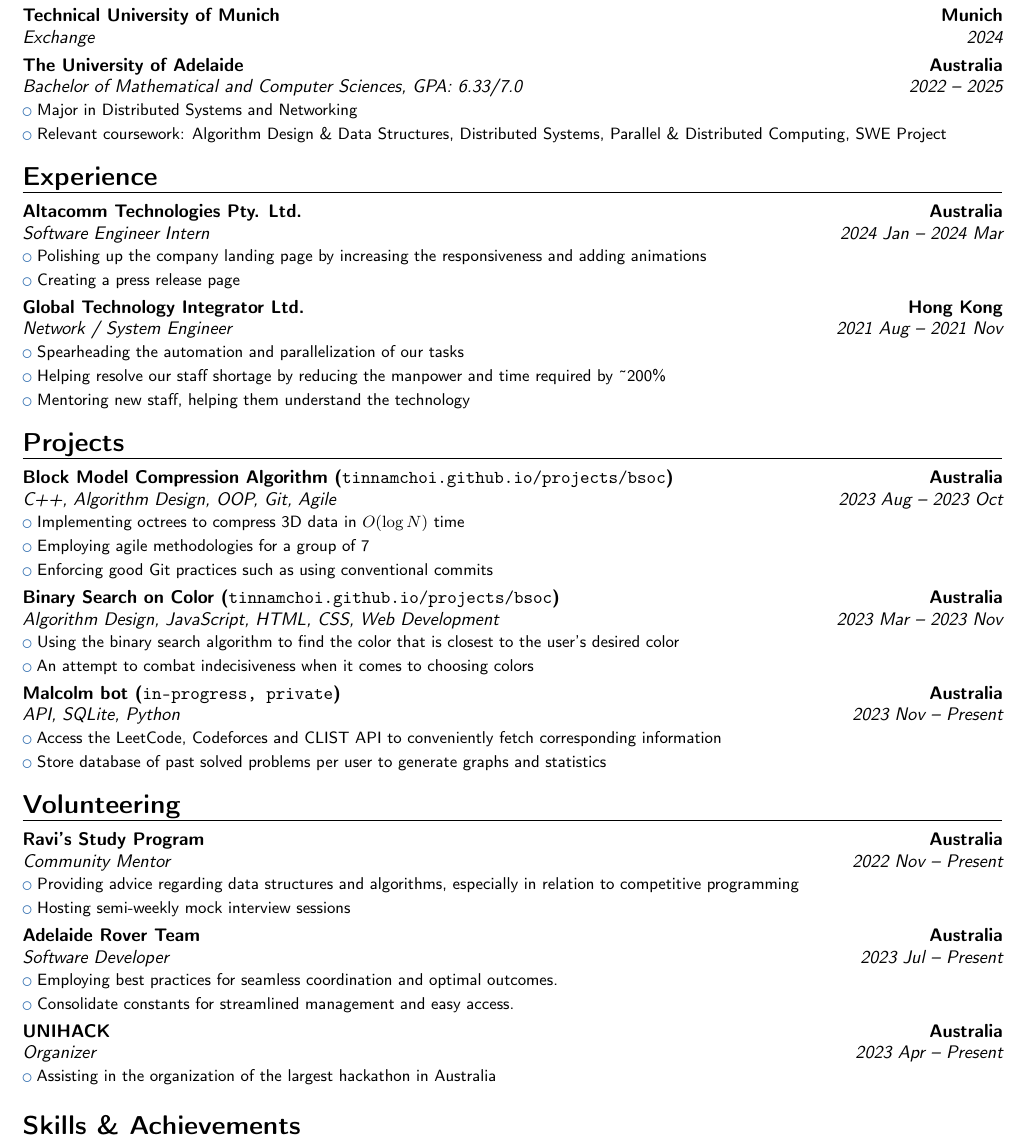
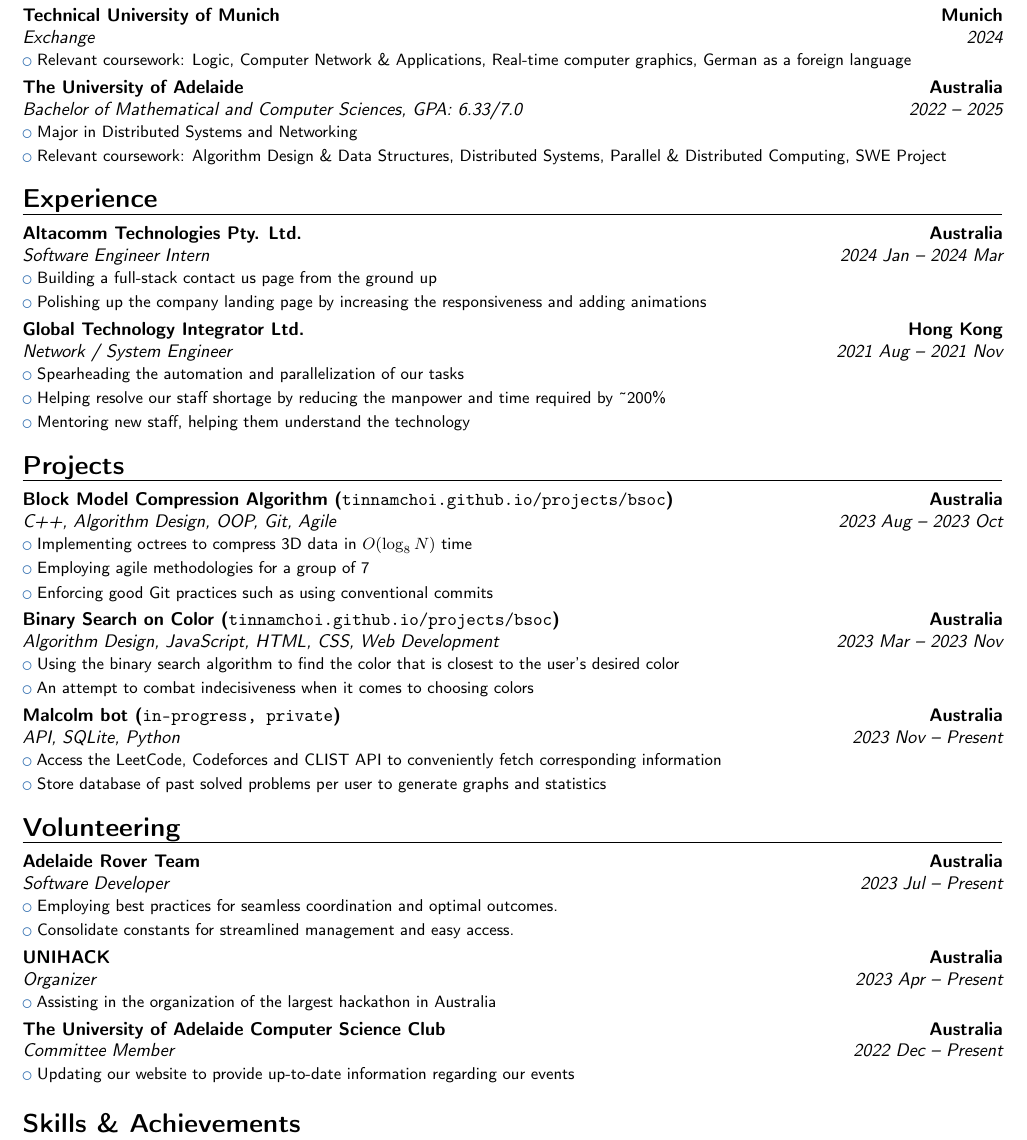
Before and after one commit to tinnamchoi/resumes, a LaTeX CV (src/resume.tex): part of the page, cut so that both start at the same text. Compiled offline with pdfLaTeX.

```diff
--- a/src/resume.tex
+++ b/src/resume.tex
@@ -10,7 +10,9 @@
   \vspace{-\textheight{}}
   \vfill
   \section{Education}
-    \cventry{2024}{Exchange}{Technical University of Munich}{Munich}{}{}
+    \cventry{2024}{Exchange}{Technical University of Munich}{Munich}{}{
+      \cvlistitem{Relevant coursework: Logic, Computer Network \& Applications, Real-time computer graphics, German as a foreign language}
+    }
     \cventry{2022 -- 2025}{Bachelor of Mathematical and Computer Sciences}{The University of Adelaide}{Australia}{\textit{GPA: 6.33/7.0}}{
       \cvlistitem{Major in Distributed Systems and Networking}
       \cvlistitem{Relevant coursework: Algorithm Design \& Data Structures, Distributed Systems, Parallel \& Distributed Computing, SWE Project}
@@ -18,8 +20,8 @@
 
   \section{Experience}
     \cventry{2024 Jan -- 2024 Mar}{Software Engineer Intern}{Altacomm Technologies Pty. Ltd.}{Australia}{}{
+      \cvlistitem{Building a full-stack contact us page from the ground up}
       \cvlistitem{Polishing up the company landing page by increasing the responsiveness and adding animations}
-      \cvlistitem{Creating a press release page}
     }
     \cventry{2021 Aug -- 2021 Nov}{Network / System Engineer}{Global Technology Integrator Ltd.}{Hong Kong}{}{
       \cvlistitem{Spearheading the automation and parallelization of our tasks}
@@ -29,7 +31,7 @@
 
   \section{Projects}
     \cventry{2023 Aug -- 2023 Oct}{C++, Algorithm Design, OOP, Git, Agile}{Block Model Compression Algorithm (\href{https://tinnamchoi.github.io/projects/bsoc.html}{\texttt{tinnamchoi.github.io/projects/bsoc}})}{Australia}{}{
-      \cvlistitem{Implementing octrees to compress 3D data in $O(\log{N})$ time}
+      \cvlistitem{Implementing octrees to compress 3D data in $O(\log_8{N})$ time}
       \cvlistitem{Employing agile methodologies for a group of 7}
       \cvlistitem{Enforcing good Git practices such as using conventional commits}
     }
@@ -43,16 +45,15 @@
     }
 
   \section{Volunteering}
-    \cventry{2022 Nov -- Present}{Community Mentor}{Ravi's Study Program}{Australia}{}{
-      \cvlistitem{Providing advice regarding data structures and algorithms, especially in relation to competitive programming}
-      \cvlistitem{Hosting semi-weekly mock interview sessions}
-    }
     \cventry{2023 Jul -- Present}{Software Developer}{Adelaide Rover Team}{Australia}{}{
       \cvlistitem{Employing best practices for seamless coordination and optimal outcomes.}
       \cvlistitem{Consolidate constants for streamlined management and easy access.}
     }
     \cventry{2023 Apr -- Present}{Organizer}{UNIHACK}{Australia}{}{
       \cvlistitem{Assisting in the organization of the largest hackathon in Australia}
+    }
+    \cventry{2022 Dec -- Present}{Committee Member}{The University of Adelaide Computer Science Club}{Australia}{}{
+      \cvlistitem{Updating our website to provide up-to-date information regarding our events}
     }
 
   \section{Skills \& Achievements}
```
Also changed, not shown: resume.pdf.
